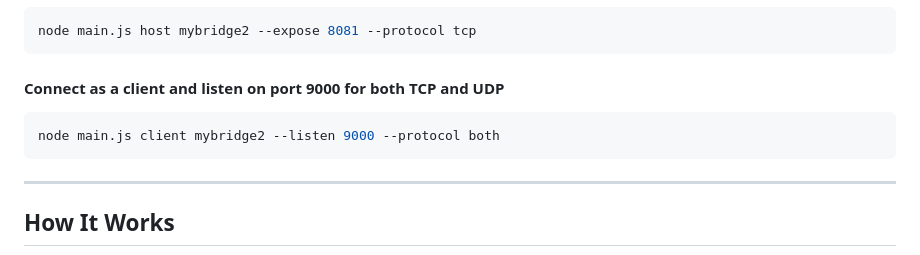
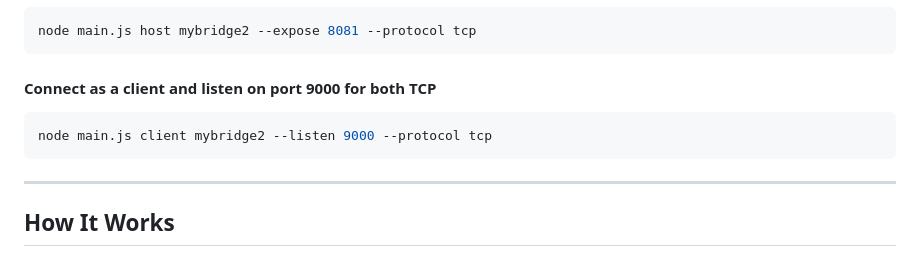
Before and after one commit to Lawtro37/NAT-bridge, a Markdown page: README.md, the part around the change. GitHub-like rendering.

````diff
--- a/README.md
+++ b/README.md
@@ -65,10 +65,10 @@ node main.js client mybridge --listen 1234 --protocol udp
 node main.js host mybridge2 --expose 8081 --protocol tcp
 ```
 
-#### Connect as a client and listen on port 9000 for both TCP and UDP
+#### Connect as a client and listen on port 9000 for both TCP
 
 ```bash
-node main.js client mybridge2 --listen 9000 --protocol both
+node main.js client mybridge2 --listen 9000 --protocol tcp
 ```
 
 ---
````
